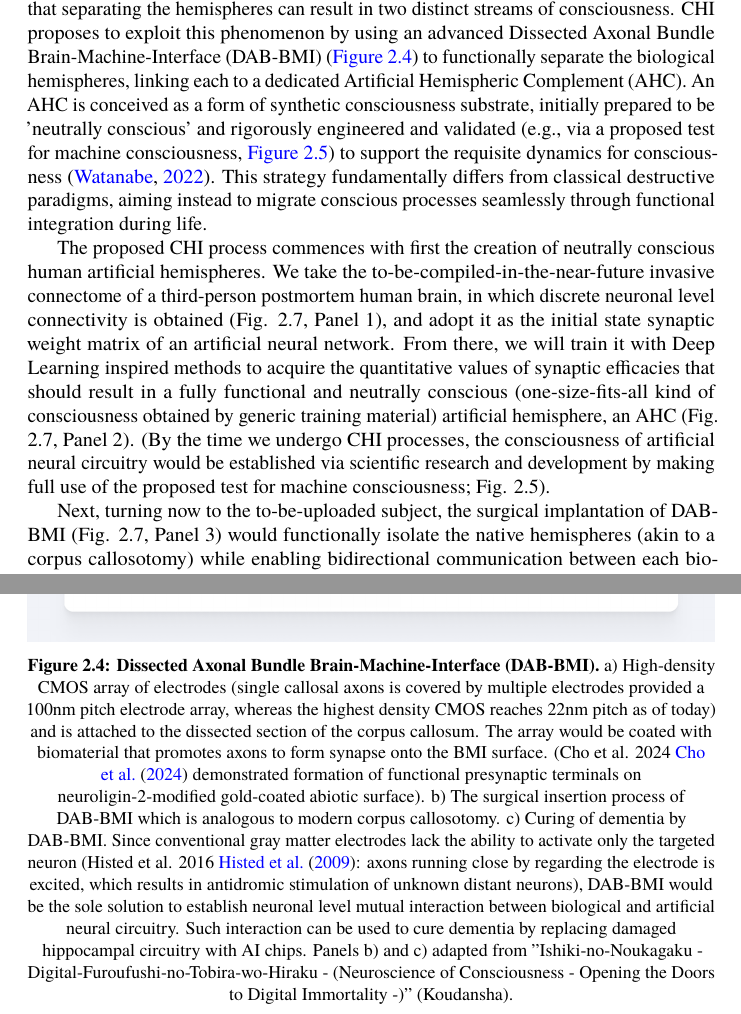
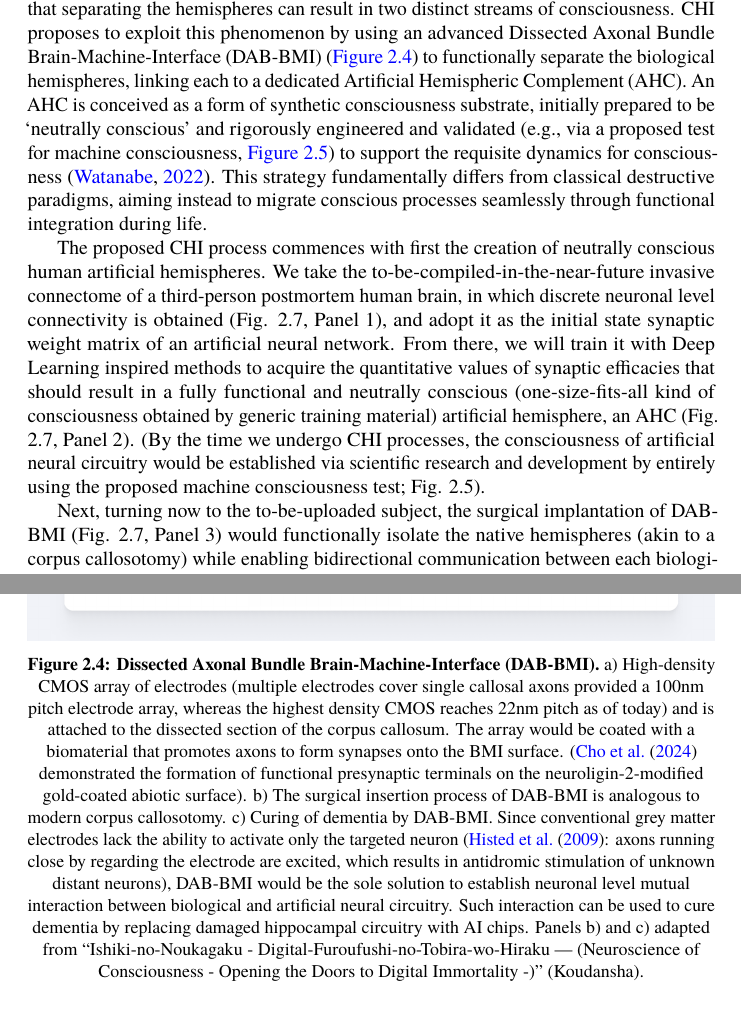
Before and after one commit to danburonline/public-writings, a LaTeX paper (02_essays/2025/002_essay/essay.tex): two parts of pages 15 and 26 of 28, joined at a grey line, cut so that both start at the same text. Compiled offline with pdfLaTeX.

Commit message:
Fix minor things from Masa's subsection

```diff
--- a/02_essays/2025/002_essay/essay.tex
+++ b/02_essays/2025/002_essay/essay.tex
@@ -224,12 +224,12 @@
   \subsection[Approach 2: Continuity via Hemispheric Integration]{Approach 2: Continuity via Biological/Artificial Hemispheric Integration}
   \label{sec:chi}
 
-  A different methodology within the synconetics framework, termed Continuity via Biological/Artificial Hemispheric Integration (CHI) and conceptually developed by co-author Associate Professor Masataka Watanabe at the University of Tokyo, leverages insights from split-brain research to achieve non-destructive substrate transition \citep{watanabe2014turing, watanabe2014machine}. This approach posits that consciousness, while typically unified, relies on the coordinated activity of both cerebral hemispheres. Clinical evidence demonstrates that separating the hemispheres can result in two distinct streams of consciousness. CHI proposes to exploit this phenomenon by using an advanced Dissected Axonal Bundle Brain-Machine-Interface (DAB-BMI) (\autoref{fig:masa-approach-1}) to functionally separate the biological hemispheres, linking each to a dedicated Artificial Hemispheric Complement (AHC). An AHC is conceived as a form of synthetic consciousness substrate, initially prepared to be 'neutrally conscious' and rigorously engineered and validated (e.g., via a proposed test for machine consciousness, \autoref{fig:masa-approach-2}) to support the requisite dynamics for consciousness \citep{watanabe_biological_2022}. This strategy fundamentally differs from classical destructive paradigms, aiming instead to migrate conscious processes seamlessly through functional integration during life.
+  A different methodology within the synconetics framework, termed Continuity via Biological/Artificial Hemispheric Integration (CHI) and conceptually developed by co-author Associate Professor Masataka Watanabe at the University of Tokyo, leverages insights from split-brain research to achieve non-destructive substrate transition \citep{watanabe2014turing, watanabe2014machine}. This approach posits that consciousness, while typically unified, relies on the coordinated activity of both cerebral hemispheres. Clinical evidence demonstrates that separating the hemispheres can result in two distinct streams of consciousness. CHI proposes to exploit this phenomenon by using an advanced Dissected Axonal Bundle Brain-Machine-Interface (DAB-BMI) (\autoref{fig:masa-approach-1}) to functionally separate the biological hemispheres, linking each to a dedicated Artificial Hemispheric Complement (AHC). An AHC is conceived as a form of synthetic consciousness substrate, initially prepared to be ‘neutrally conscious’ and rigorously engineered and validated (e.g., via a proposed test for machine consciousness, \autoref{fig:masa-approach-2}) to support the requisite dynamics for consciousness \citep{watanabe_biological_2022}. This strategy fundamentally differs from classical destructive paradigms, aiming instead to migrate conscious processes seamlessly through functional integration during life.
 
   \begin{figure}[ht!]
     \centering
     \includegraphics[width=\textwidth]{figures/masa-approach-1.png}
-    \caption[Dissected Axonal Bundle Brain-Machine-Interface (DAB-BMI)]{\textbf{Dissected Axonal Bundle Brain-Machine-Interface (DAB-BMI).} a) High-density CMOS array of electrodes (single callosal axons is covered by multiple electrodes provided a 100nm pitch electrode array, whereas the highest density CMOS reaches 22nm pitch as of today) and is attached to the dissected section of the corpus callosum. The array would be coated with biomaterial that promotes axons to form synapse onto the BMI surface. (Cho et al. 2024 \cite{cho2024site} demonstrated formation of functional presynaptic terminals on neuroligin-2-modified gold-coated abiotic surface). b) The surgical insertion process of DAB-BMI which is analogous to modern corpus callosotomy. c) Curing of dementia by DAB-BMI. Since conventional gray matter electrodes lack the ability to activate only the targeted neuron (Histed et al. 2016 \cite{histed2009direct}: axons running close by regarding the electrode is excited, which results in antidromic stimulation of unknown distant neurons), DAB-BMI would be the sole solution to establish neuronal level mutual interaction between biological and artificial neural circuitry. Such interaction can be used to cure dementia by replacing damaged hippocampal circuitry with AI chips. Panels b) and c) adapted from ”Ishiki-no-Noukagaku - Digital-Furoufushi-no-Tobira-wo-Hiraku - (Neuroscience of Consciousness - Opening the Doors to Digital Immortality -)” (Koudansha).}
+    \caption[Dissected Axonal Bundle Brain-Machine-Interface (DAB-BMI)]{\textbf{Dissected Axonal Bundle Brain-Machine-Interface (DAB-BMI).} a) High-density CMOS array of electrodes (multiple electrodes cover single callosal axons provided a 100nm pitch electrode array, whereas the highest density CMOS reaches 22nm pitch as of today) and is attached to the dissected section of the corpus callosum. The array would be coated with a biomaterial that promotes axons to form synapses onto the BMI surface. (\cite{cho2024site} demonstrated the formation of functional presynaptic terminals on the neuroligin-2-modified gold-coated abiotic surface). b) The surgical insertion process of DAB-BMI is analogous to modern corpus callosotomy. c) Curing of dementia by DAB-BMI. Since conventional grey matter electrodes lack the ability to activate only the targeted neuron (\cite{histed2009direct}: axons running close by regarding the electrode are excited, which results in antidromic stimulation of unknown distant neurons), DAB-BMI would be the sole solution to establish neuronal level mutual interaction between biological and artificial neural circuitry. Such interaction can be used to cure dementia by replacing damaged hippocampal circuitry with AI chips. Panels b) and c) adapted from “Ishiki-no-Noukagaku - Digital-Furoufushi-no-Tobira-wo-Hiraku — (Neuroscience of Consciousness - Opening the Doors to Digital Immortality -)” (Koudansha).}
     \label{fig:masa-approach-1}
   \end{figure}
 
@@ -240,9 +240,9 @@
     \label{fig:masa-approach-2}
   \end{figure}
 
-  The proposed CHI process commences with first the creation of neutrally conscious human artificial hemispheres. We take the to-be-compiled-in-the-near-future invasive connectome of a third-person postmortem human brain, in which discrete neuronal level connectivity is obtained (Fig. 2.7, Panel 1), and adopt it as the initial state synaptic weight matrix of an artificial neural network. From there, we will train it with Deep Learning inspired methods to acquire the quantitative values of synaptic efficacies that should result in a fully functional and neutrally conscious (one-size-fits-all kind of consciousness obtained by generic training material) artificial hemisphere, an AHC (Fig. 2.7, Panel 2). (By the time we undergo CHI processes, the consciousness of artificial neural circuitry would be established via scientific research and development by making full use of the proposed test for machine consciousness; Fig. 2.5).
+  The proposed CHI process commences with first the creation of neutrally conscious human artificial hemispheres. We take the to-be-compiled-in-the-near-future invasive connectome of a third-person postmortem human brain, in which discrete neuronal level connectivity is obtained (Fig. 2.7, Panel 1), and adopt it as the initial state synaptic weight matrix of an artificial neural network. From there, we will train it with Deep Learning inspired methods to acquire the quantitative values of synaptic efficacies that should result in a fully functional and neutrally conscious (one-size-fits-all kind of consciousness obtained by generic training material) artificial hemisphere, an AHC (Fig. 2.7, Panel 2). (By the time we undergo CHI processes, the consciousness of artificial neural circuitry would be established via scientific research and development by entirely using the proposed machine consciousness test; Fig. 2.5).
 
-  Next, turning now to the to-be-uploaded subject, the surgical implantation of DAB-BMI (Fig. 2.7, Panel 3) would functionally isolate the native hemispheres (akin to a corpus callosotomy) while enabling bidirectional communication between each biological hemisphere and its paired AHC (Fig. 2.7, Panel 4). This initial separation is expected to induce a temporary state of dual consciousness (Fig. 2.7, Panel 5), similar to that observed in split-brain patients (in the initial phase of CHI installation, the whole procedure would only occur after subjects are diagnosed of terminal diseases, minimizing ethical issues). As the  ‘neural routing’ of biological and artificial hemisphere via DAB-BMI proceeds by pairing biological and artificial neurons with identical neural representations in higher cortical areas (see Watanabe, 2022, Watanabe et al. 2011 \cite{watanabe2011attention}), the two streams of consciousness, one biological and the other artificial/neutral is hypothesized to integrate (Fig. 2.7, Panel 5). When integration is established, the two “selves” in the two biological hemispheres would subjectively experience the artificial hemispheric side of multi-modal-sensation, body control etc.,  providing proof that everything is on track.
+  Next, turning now to the to-be-uploaded subject, the surgical implantation of DAB-BMI (Fig. 2.7, Panel 3) would functionally isolate the native hemispheres (akin to a corpus callosotomy) while enabling bidirectional communication between each biological hemisphere and its paired AHC (Fig. 2.7, Panel 4). This initial separation is expected to induce a temporary state of dual consciousness (Fig. 2.7, Panel 5), similar to that observed in split-brain patients (in the initial phase of CHI installation, the whole procedure would only occur after subjects are diagnosed of terminal diseases, minimising ethical issues). As the ‘neural routing’ of biological and artificial hemispheres via DAB-BMI proceeds by pairing biological and artificial neurons with identical neural representations in higher cortical areas (see Watanabe, 2022, Watanabe et al. 2011 \cite{watanabe2011attention}), the two streams of consciousness, one biological and the other artificial/neutral is hypothesised to integrate (Fig. 2.7, Panel 5). When integration is established, the two “selves” in the two biological hemispheres would subjectively experience the artificial hemispheric side of multi-modal-sensation, body control, etc., proving that everything is on track.
 
   Subsequently, taking advantage of the fact that consciousness of all modalities is readily integrated between the two hemispheres, memory transfer to the artificial is envisaged via mechanisms involving both voluntary recall and forced recall by microstimulation (akin to Penfield’s findings), with protocols allowing for user oversight regarding sensitive memories (see Watanabe, 2022, Fig. 2.7, panel 6).
 
```
Also changed, not shown: 02_essays/2025/002_essay/essay.tex (6 more changed lines).
